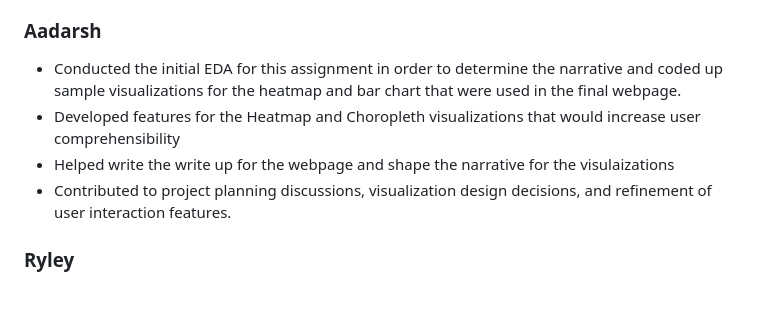
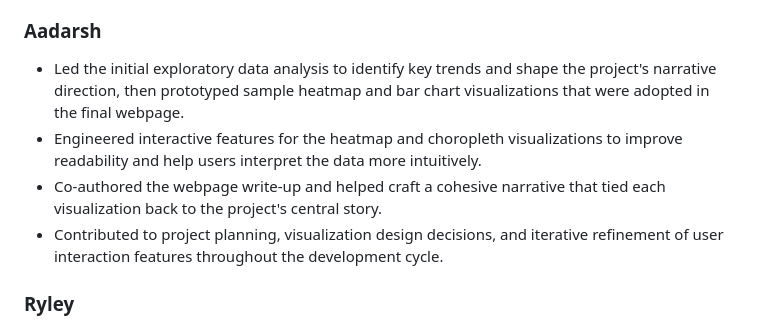
Before and after one commit to iv-airplane/CMSC471-FinalProject, a Markdown page: README.md, the part around the change. Rendered like a GitHub page; blank space fills up the shorter version.

```diff
--- a/README.md
+++ b/README.md
@@ -74,10 +74,10 @@ Mixing the two encodings in the same view would be confusing.
 - Contributed to **implementation** / **README** documentation as needed
 
 ### Aadarsh
-- Conducted the initial EDA for this assignment in order to determine the narrative and coded up sample visualizations for the heatmap and bar chart that were used in the final webpage.
-- Developed features for the Heatmap and Choropleth visualizations that would increase user comprehensibility
-- Helped write the write up for the webpage and shape the narrative for the visulaizations
-- Contributed to project planning discussions, visualization design decisions, and refinement of user interaction features.
+- Led the initial exploratory data analysis to identify key trends and shape the project's narrative direction, then prototyped sample heatmap and bar chart visualizations that were adopted in the final webpage.
+- Engineered interactive features for the heatmap and choropleth visualizations to improve readability and help users interpret the data more intuitively.
+- Co-authored the webpage write-up and helped craft a cohesive narrative that tied each visualization back to the project's central story.
+- Contributed to project planning, visualization design decisions, and iterative refinement of user interaction features throughout the development cycle.
 
 
 ### Ryley
```
